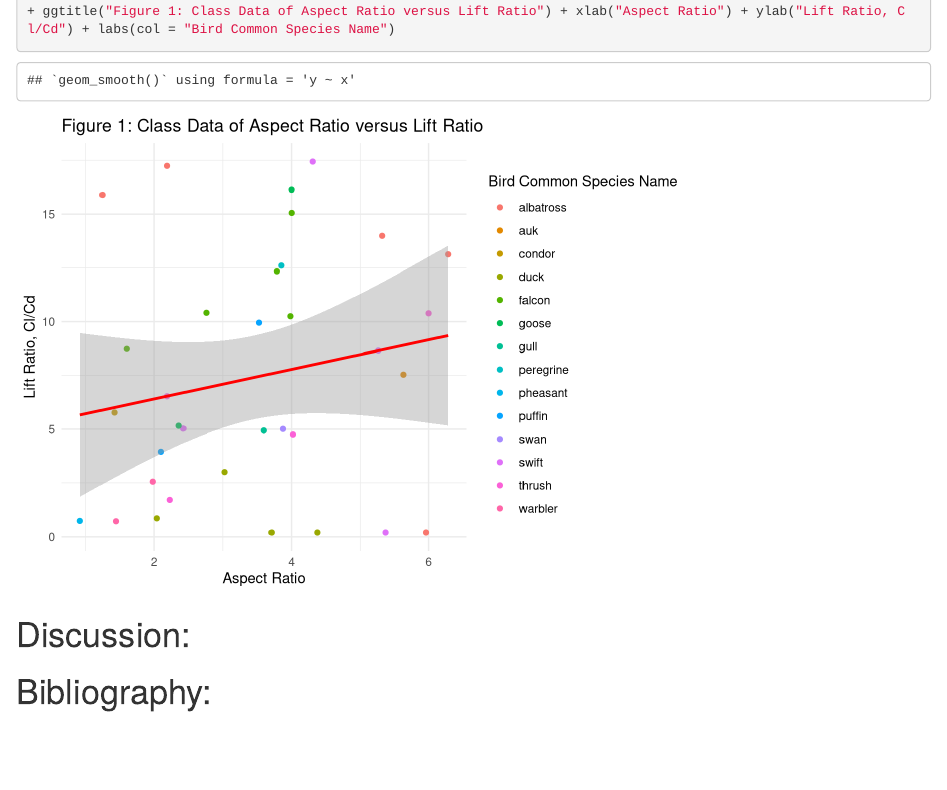
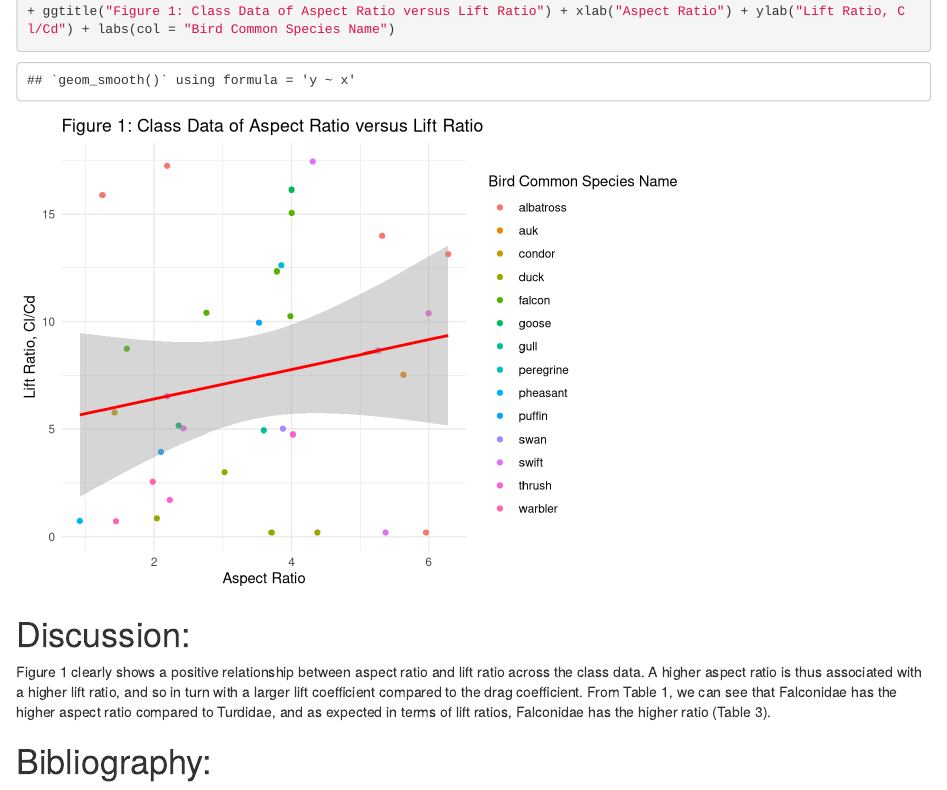
Before and after one commit to jselod/MP4, an R Markdown document (MP4.Rmd): the page in a window 1100 px wide, from 1760 px down. Rendered offline with R 4.5, knitr and Pandoc, with nearby package versions; a font, style sheet, LaTeX package, included part or bibliography that could not be used is replaced or left out.

Commit message:
started discussion

```diff
--- a/MP4.Rmd
+++ b/MP4.Rmd
@@ -73,4 +73,6 @@ classdat %>%
 
 # Discussion:
 
+Figure 1 clearly shows a positive relationship between aspect ratio and lift ratio across the class data. A higher aspect ratio is thus associated with a higher lift ratio, and so in turn with a larger lift coefficient compared to the drag coefficient. From Table 1, we can see that Falconidae has the higher aspect ratio compared to Turdidae, and as expected in terms of lift ratios, Falconidae has the higher ratio (Table 3).
+
 # Bibliography:
```
